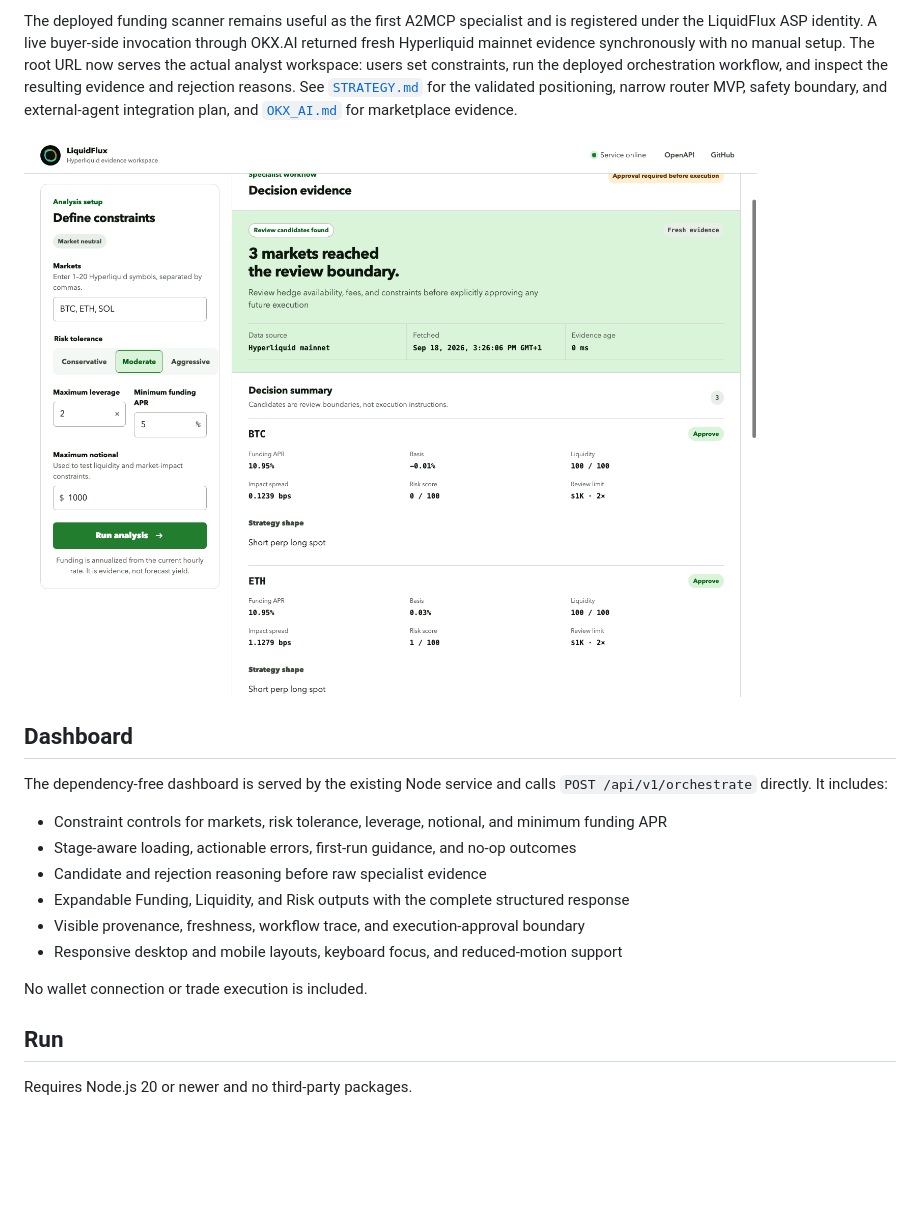
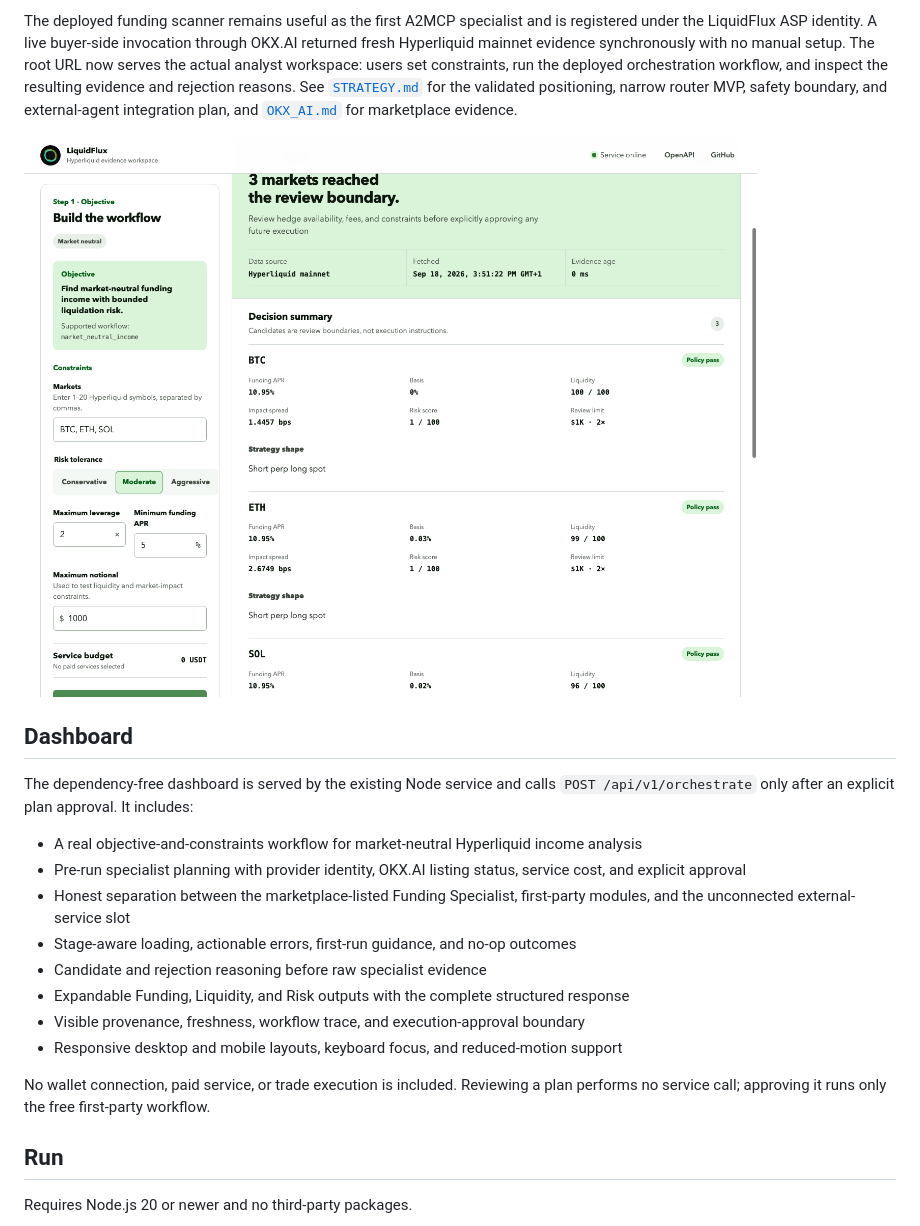
Before and after one commit to CasmanKaido/hyperdesk-scout, a Markdown page: README.md, the part around the change. GitHub-like rendering; pictures changed too: assets/screenshots/dashboard-result.png; blank space fills up the shorter version.

Commit message:
Reframe dashboard as orchestration console

```diff
--- a/README.md
+++ b/README.md
@@ -19,16 +19,18 @@ The deployed funding scanner remains useful as the first A2MCP specialist and is
 
 ## Dashboard
 
-The dependency-free dashboard is served by the existing Node service and calls `POST /api/v1/orchestrate` directly. It includes:
+The dependency-free dashboard is served by the existing Node service and calls `POST /api/v1/orchestrate` only after an explicit plan approval. It includes:
 
-- Constraint controls for markets, risk tolerance, leverage, notional, and minimum funding APR
+- A real objective-and-constraints workflow for market-neutral Hyperliquid income analysis
+- Pre-run specialist planning with provider identity, OKX.AI listing status, service cost, and explicit approval
+- Honest separation between the marketplace-listed Funding Specialist, first-party modules, and the unconnected external-service slot
 - Stage-aware loading, actionable errors, first-run guidance, and no-op outcomes
 - Candidate and rejection reasoning before raw specialist evidence
 - Expandable Funding, Liquidity, and Risk outputs with the complete structured response
 - Visible provenance, freshness, workflow trace, and execution-approval boundary
 - Responsive desktop and mobile layouts, keyboard focus, and reduced-motion support
 
-No wallet connection or trade execution is included.
+No wallet connection, paid service, or trade execution is included. Reviewing a plan performs no service call; approving it runs only the free first-party workflow.
 
 ## Run
 
```
Also changed, not shown: DESIGN.md (+2 -1 lines), PRODUCT.md (+2 -2 lines), assets/screenshots/dashboard-desktop.png, assets/screenshots/dashboard-mobile.png, 3 other files.
